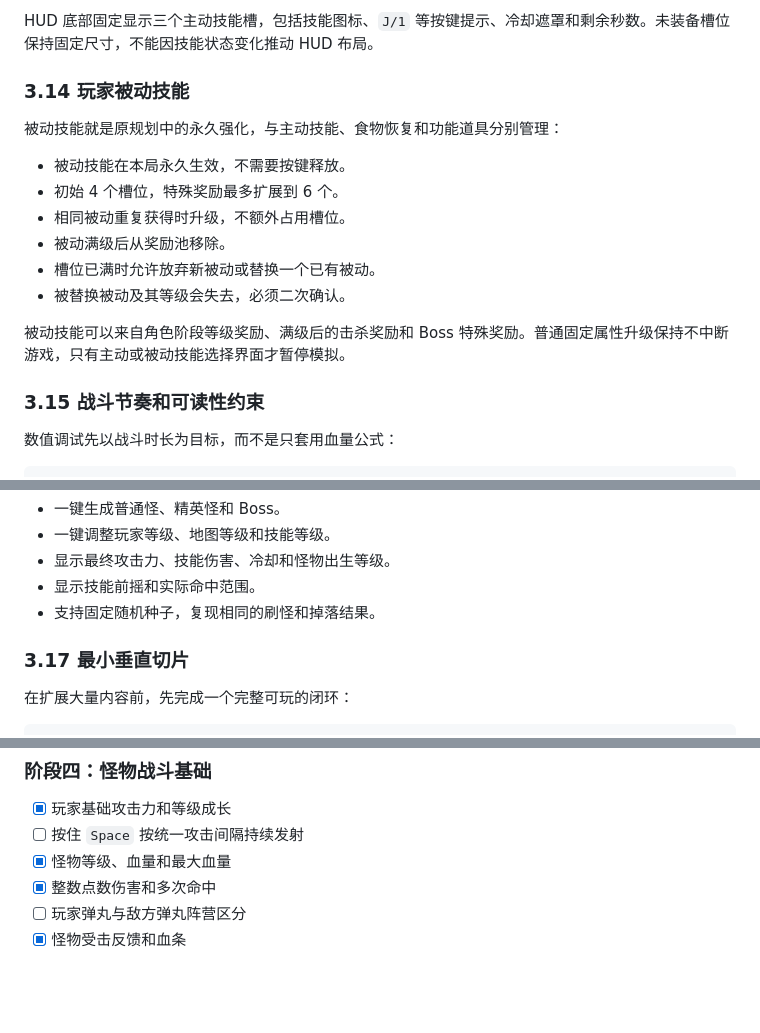
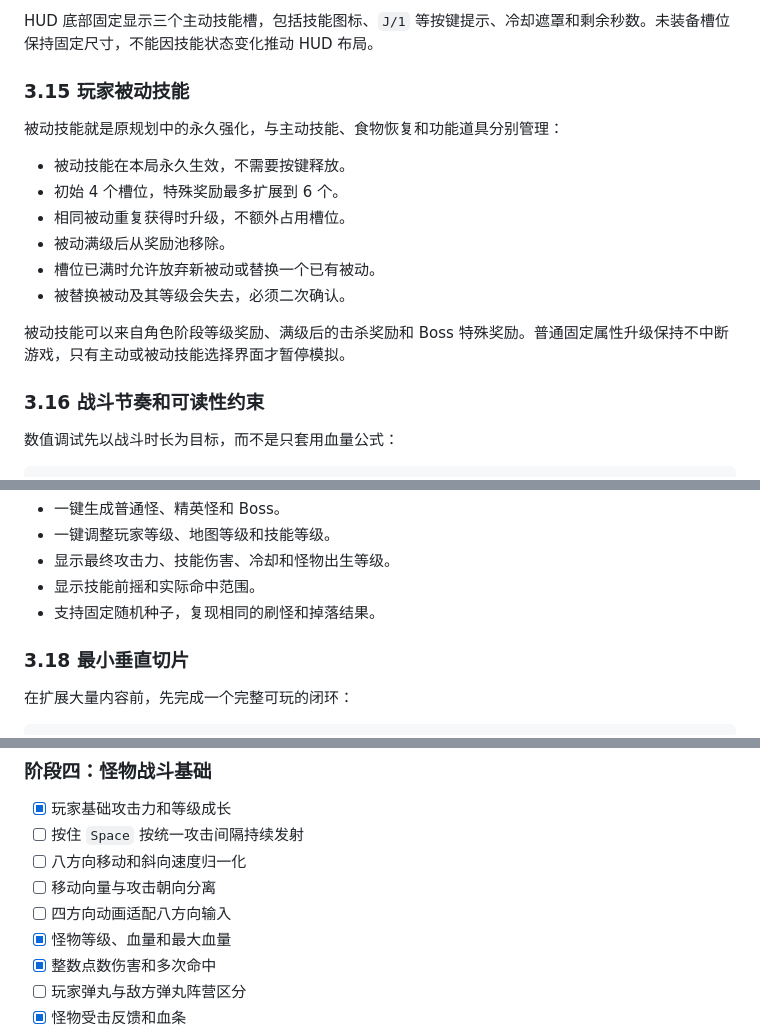
Before and after one commit to SevenNorth/pixi_game, a Markdown page: docs/game-roadmap.md, 3 parts joined by grey strips. Rendered like a GitHub page; blank space fills up the shorter version.

```diff
--- a/docs/game-roadmap.md
+++ b/docs/game-roadmap.md
@@ -353,7 +380,7 @@ maxHp = Math.round(normalMaxHp * speciesHpMultiplier * rankHpMultiplier);
 
 HUD 底部固定显示三个主动技能槽，包括技能图标、`J/1` 等按键提示、冷却遮罩和剩余秒数。未装备槽位保持固定尺寸，不能因技能状态变化推动 HUD 布局。
 
-### 3.14 玩家被动技能
+### 3.15 玩家被动技能
 
 被动技能就是原规划中的永久强化，与主动技能、食物恢复和功能道具分别管理：
 
@@ -366,7 +393,7 @@ HUD 底部固定显示三个主动技能槽，包括技能图标、`J/1` 等按
 
 被动技能可以来自角色阶段等级奖励、满级后的击杀奖励和 Boss 特殊奖励。普通固定属性升级保持不中断游戏，只有主动或被动技能选择界面才暂停模拟。
 
-### 3.15 战斗节奏和可读性约束
+### 3.16 战斗节奏和可读性约束
 
 数值调试先以战斗时长为目标，而不是只套用血量公式：
 
@@ -412,7 +439,7 @@ interface SkillDefinition {
 - 显示技能前摇和实际命中范围。
 - 支持固定随机种子，复现相同的刷怪和掉落结果。
 
-### 3.17 最小垂直切片
+### 3.18 最小垂直切片
 
 在扩展大量内容前，先完成一个完整可玩的闭环：
 
@@ -597,6 +626,9 @@ PixiJS 到 Phaser 的运行时迁移已经完成。后续新增玩法不应把
 
 - [x] 玩家基础攻击力和等级成长
 - [ ] 按住 `Space` 按统一攻击间隔持续发射
+- [ ] 八方向移动和斜向速度归一化
+- [ ] 移动向量与攻击朝向分离
+- [ ] 四方向动画适配八方向输入
 - [x] 怪物等级、血量和最大血量
 - [x] 整数点数伤害和多次命中
 - [ ] 玩家弹丸与敌方弹丸阵营区分
```
Also changed, not shown: other parts of docs/game-roadmap.md (+46 -14 lines).
